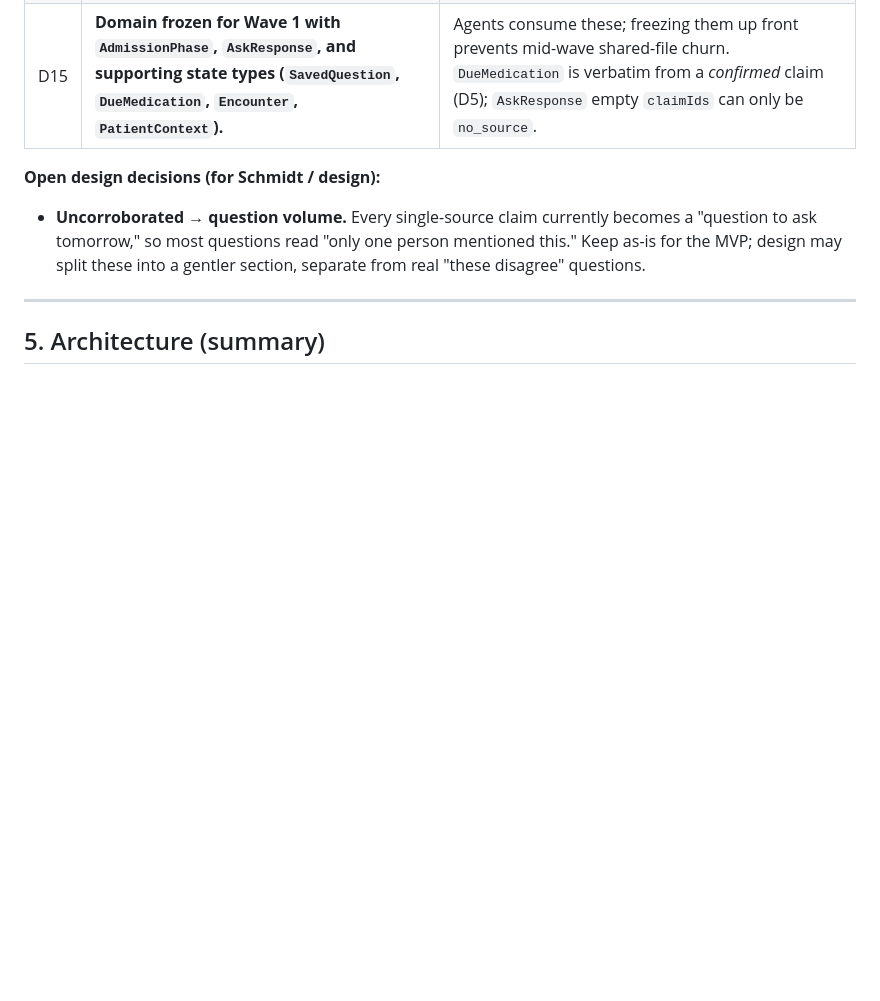
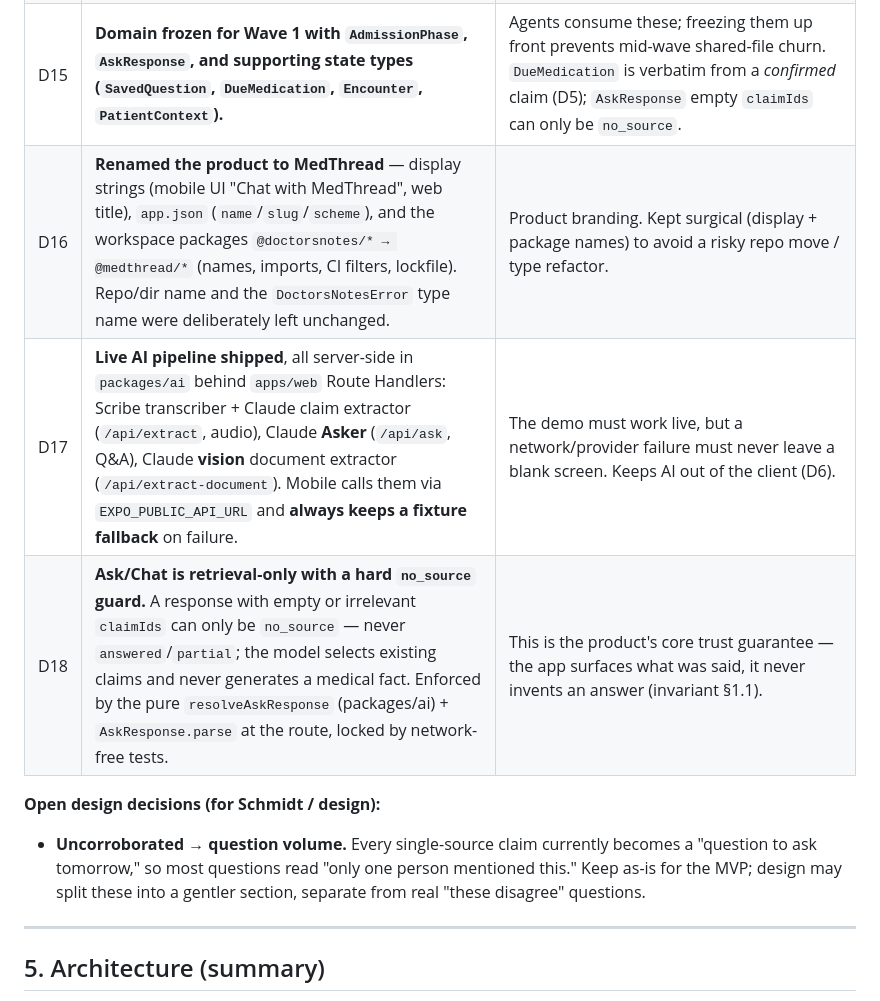
Before and after one commit to dannybud19/DoctorsNotes, a Markdown page: PROJECT.md, the part around one of its changes. Rendered like a GitHub page; blank space fills up the shorter version.

```diff
--- a/PROJECT.md
+++ b/PROJECT.md
@@ -90,6 +95,9 @@ Newest first. Append here whenever a non-obvious call is made.
 | D13 | **A turn with `roleConfidence: "unknown"` MUST NEVER mint a Claim.** `SpeakerRef.roleConfidence` (`confirmed \| inferred \| unknown`) is required on every claim's audio provenance. | Attributing words to a clinician who may not have said them breaks provenance — the core trust of the product. Unknown-role turns are held as *pending turns*, never converted to Claims. Enforced in Agent X's extractor and reviewed on every change. |
 | D14 | **Single React version workspace-wide (18.3.1) via `pnpm.overrides`; reconcile comparator locale pinned to `"en-US"`.** | Removes the react-dom@19/react@18 peer split; makes reconcile output ordering byte-identical across server and device. |
 | D15 | **Domain frozen for Wave 1 with `AdmissionPhase`, `AskResponse`, and supporting state types (`SavedQuestion`, `DueMedication`, `Encounter`, `PatientContext`).** | Agents consume these; freezing them up front prevents mid-wave shared-file churn. `DueMedication` is verbatim from a *confirmed* claim (D5); `AskResponse` empty `claimIds` can only be `no_source`. |
+| D16 | **Renamed the product to MedThread** — display strings (mobile UI "Chat with MedThread", web title), `app.json` (`name`/`slug`/`scheme`), and the workspace packages `@doctorsnotes/* → @medthread/*` (names, imports, CI filters, lockfile). Repo/dir name and the `DoctorsNotesError` type name were deliberately left unchanged. | Product branding. Kept surgical (display + package names) to avoid a risky repo move / type refactor. |
+| D17 | **Live AI pipeline shipped**, all server-side in `packages/ai` behind `apps/web` Route Handlers: Scribe transcriber + Claude claim extractor (`/api/extract`, audio), Claude **Asker** (`/api/ask`, Q&A), Claude **vision** document extractor (`/api/extract-document`). Mobile calls them via `EXPO_PUBLIC_API_URL` and **always keeps a fixture fallback** on failure. | The demo must work live, but a network/provider failure must never leave a blank screen. Keeps AI out of the client (D6). |
+| D18 | **Ask/Chat is retrieval-only with a hard `no_source` guard.** A response with empty or irrelevant `claimIds` can only be `no_source` — never `answered`/`partial`; the model selects existing claims and never generates a medical fact. Enforced by the pure `resolveAskResponse` (packages/ai) + `AskResponse.parse` at the route, locked by network-free tests. | This is the product's core trust guarantee — the app surfaces what was said, it never invents an answer (invariant §1.1). |
 
 **Open design decisions (for Schmidt / design):**
 - **Uncorroborated → question volume.** Every single-source claim currently becomes a "question to
```
Also changed, not shown: other parts of PROJECT.md (+38 -20 lines), AGENTS.md (+14 -5 lines), CLAUDE.md (added, +56 -0 lines).
